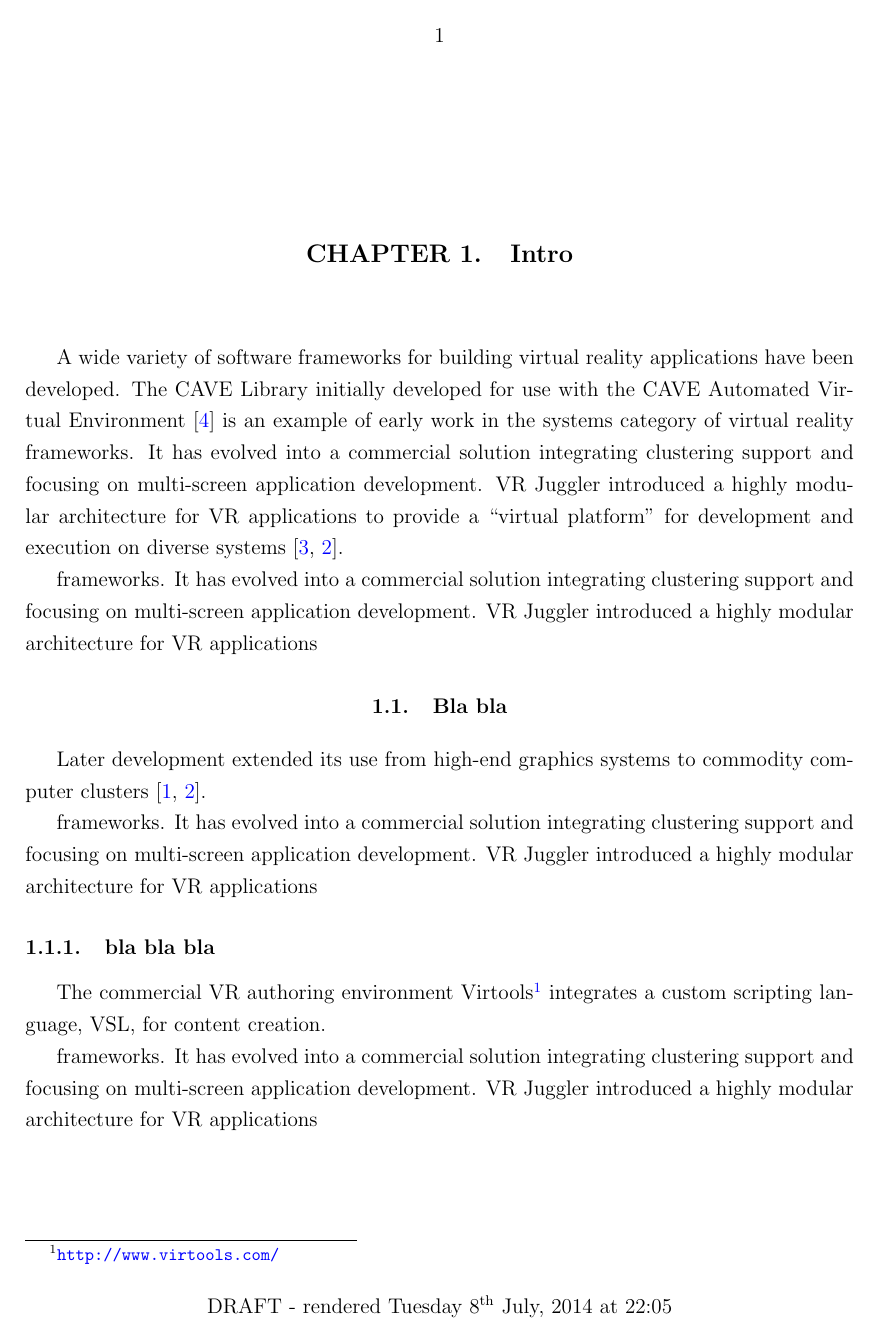
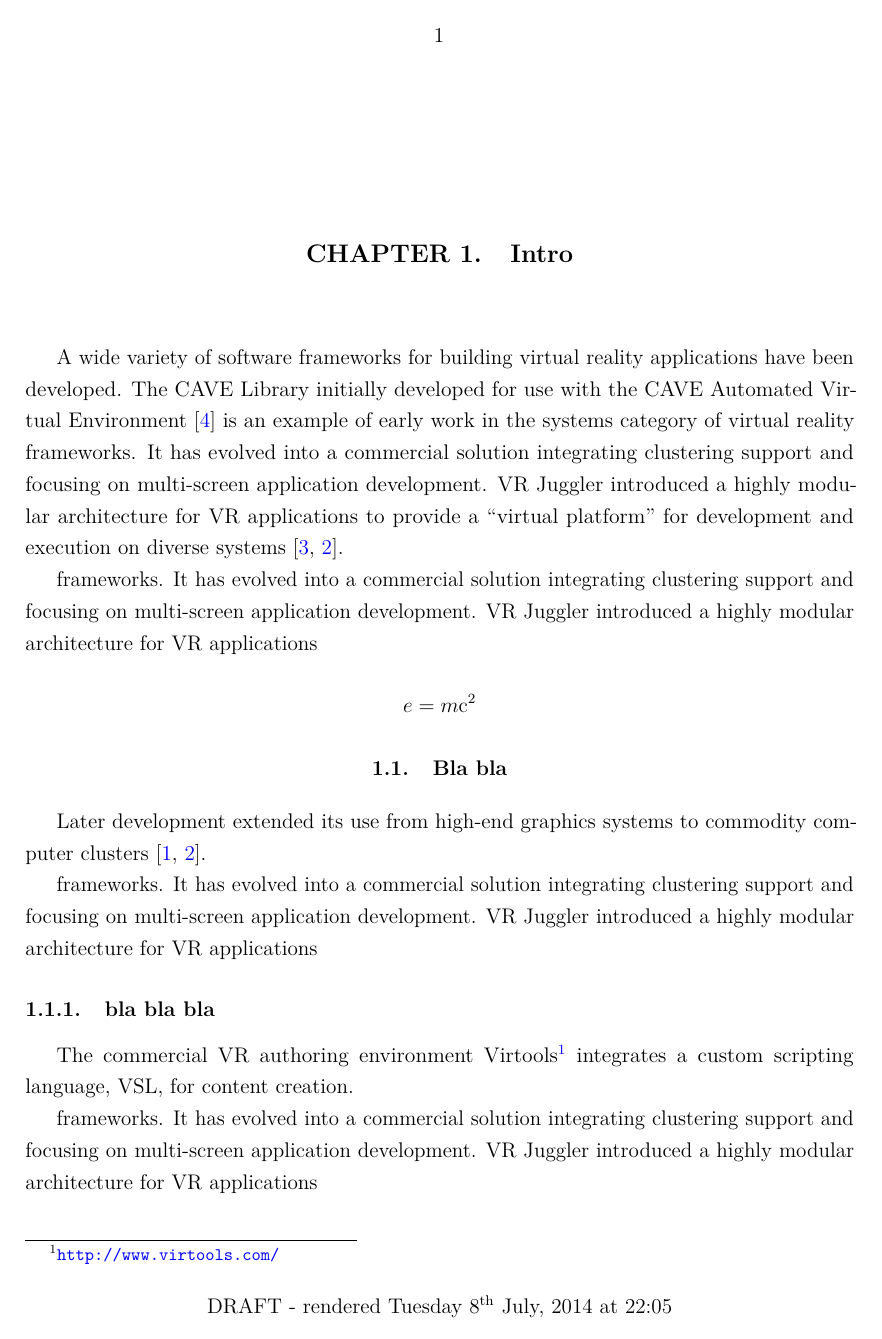
Before and after one commit to rpavlik/rpisudiss, a LaTeX thesis (example3.tex): page 6 of 10. Compiled offline with pdfLaTeX.

Commit message:
Some playing around with the sample doc.

```diff
--- a/example3.tex
+++ b/example3.tex
@@ -1,16 +1,41 @@
-% !TEX TS-program = pdflatex
-% !TEX encoding = UTF-8 Unicode
+\RequirePackage[l2tabu, orthodox]{nag}
 
 \documentclass[capstoc,capschap,draftcls]{rpisudiss}
 %\documentclass[draftcls]{rpisudiss}
 \usepackage[utf8]{inputenc} % set input encoding (not needed with XeLaTeX)
 
+% Latin Modern fonts - improved substitute for computer modern
+\usepackage{lmodern}
 
-\usepackage{graphicx} % support the \includegraphics command and options
+% Improves type appearance through subtle changes.
+\usepackage{microtype}
+
+% Promises non-lousy copyright symbol.
+\usepackage{textcomp}
+
+% Super-common: support the \includegraphics command and options
+\usepackage{graphicx}
+
+\usepackage{url}
+
+% Supports cross-references to labels of form format:name (like fig:mypicture) and formats them nicer
+% (Figure X) when you use \prettyref{fig:mypicture} instead of \ref{fig:mypicture}
+\usepackage{prettyref}
+
+% Font mappings for math stuff - makes better copy and paste.
+\RequirePackage{cmap} % Works with multiple fonts, apparently.
+%\RequirePackage{mmap} % Only compatible with computer modern math fonts.
+
+% Make copy-pasteable PDF files.  Yes, it needs to be "input", not "usepackage"
+\input{glyphtounicode}
+\pdfgentounicode=1
+
+%\usepackage[a-1b]{pdfx}
 
 
-\usepackage{url}
-\usepackage{prettyref}
+
+\widowpenalty=450                         % three times normal widow penalty
+\clubpenalty=450                          % three times normal orphan penalty
 
 
 %%% END Article customizations
@@ -59,6 +83,8 @@ frameworks. It has evolved into a commercial solution integrating
 clustering support and focusing on multi-screen application development.
 VR~Juggler introduced a highly modular architecture for VR applications
 
+\[e=m\mathrm{c}^2\]
+
 \section{Bla bla}
 Later development
 extended its use from high-end graphics systems to commodity computer
```
Also changed, not shown: example3.tex (5 more changed lines).
